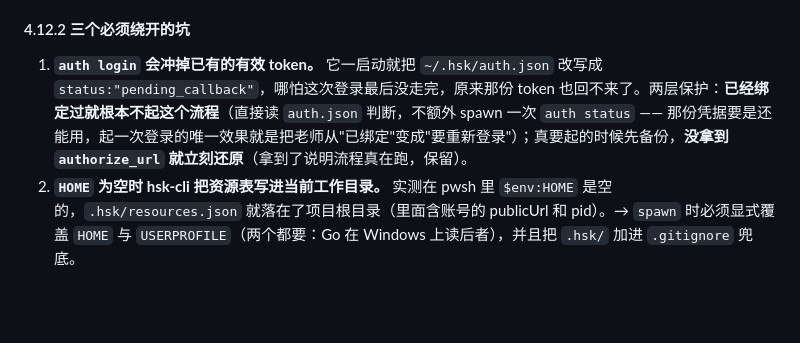
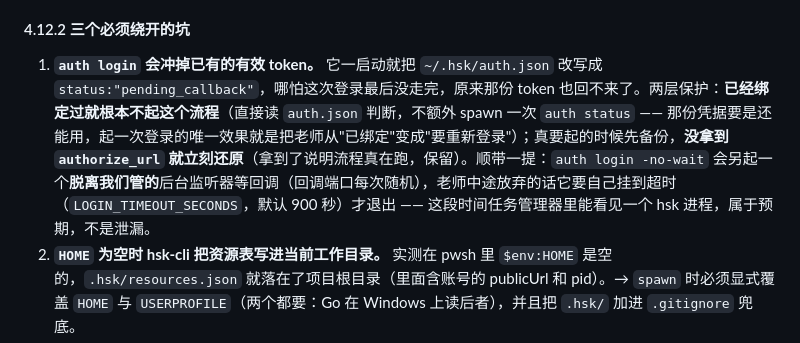
Before and after one commit to Felix4743/classroom-danmaku, a Markdown page: docs/产品技术方案.md, the part around the change. GitHub-like rendering; blank space fills up the shorter version.

Commit message:
docs(v1): §4.12.2 补一句：auth login 另起的后台监听器会自己挂到超时（§4.12）
老师中途放弃绑定时，任务管理器里能看见一个 hsk 进程，那是 auth login -no-wait
留下的回调监听器 —— 它不归我们管，要等 LOGIN_TIMEOUT_SECONDS（900 秒）才自己
退出。写下来免得以后有人当成进程泄漏去查。

```diff
--- a/docs/产品技术方案.md
+++ b/docs/产品技术方案.md
@@ -566,7 +566,7 @@ hsk.exe --format json tunnel -ip 127.0.0.1 -port <port>
 
 #### 4.12.2 三个必须绕开的坑
 
-1. **`auth login` 会冲掉已有的有效 token。** 它一启动就把 `~/.hsk/auth.json` 改写成 `status:"pending_callback"`，哪怕这次登录最后没走完，原来那份 token 也回不来了。两层保护：**已经绑定过就根本不起这个流程**（直接读 `auth.json` 判断，不额外 spawn 一次 `auth status` —— 那份凭据要是还能用，起一次登录的唯一效果就是把老师从"已绑定"变成"要重新登录"）；真要起的时候先备份，**没拿到 `authorize_url` 就立刻还原**（拿到了说明流程真在跑，保留）。
+1. **`auth login` 会冲掉已有的有效 token。** 它一启动就把 `~/.hsk/auth.json` 改写成 `status:"pending_callback"`，哪怕这次登录最后没走完，原来那份 token 也回不来了。两层保护：**已经绑定过就根本不起这个流程**（直接读 `auth.json` 判断，不额外 spawn 一次 `auth status` —— 那份凭据要是还能用，起一次登录的唯一效果就是把老师从"已绑定"变成"要重新登录"）；真要起的时候先备份，**没拿到 `authorize_url` 就立刻还原**（拿到了说明流程真在跑，保留）。顺带一提：`auth login -no-wait` 会另起一个**脱离我们管的**后台监听器等回调（回调端口每次随机），老师中途放弃的话它要自己挂到超时（`LOGIN_TIMEOUT_SECONDS`，默认 900 秒）才退出 —— 这段时间任务管理器里能看见一个 hsk 进程，属于预期，不是泄漏。
 2. **`HOME` 为空时 hsk-cli 把资源表写进当前工作目录。** 实测在 pwsh 里 `$env:HOME` 是空的，`.hsk/resources.json` 就落在了项目根目录（里面含账号的 publicUrl 和 pid）。→ `spawn` 时必须显式覆盖 `HOME` 与 `USERPROFILE`（两个都要：Go 在 Windows 上读后者），并且把 `.hsk/` 加进 `.gitignore` 兜底。
 3. **Windows 父进程退出不带走子进程。** 桌面程序崩了、或者老师直接关机，隧道进程会留在后台继续占着那条映射。→ 用 `taskkill /pid <pid> /T /F` 杀整棵树，并在 `close()` 里先 `await tunnel.stop()`。
 
```
